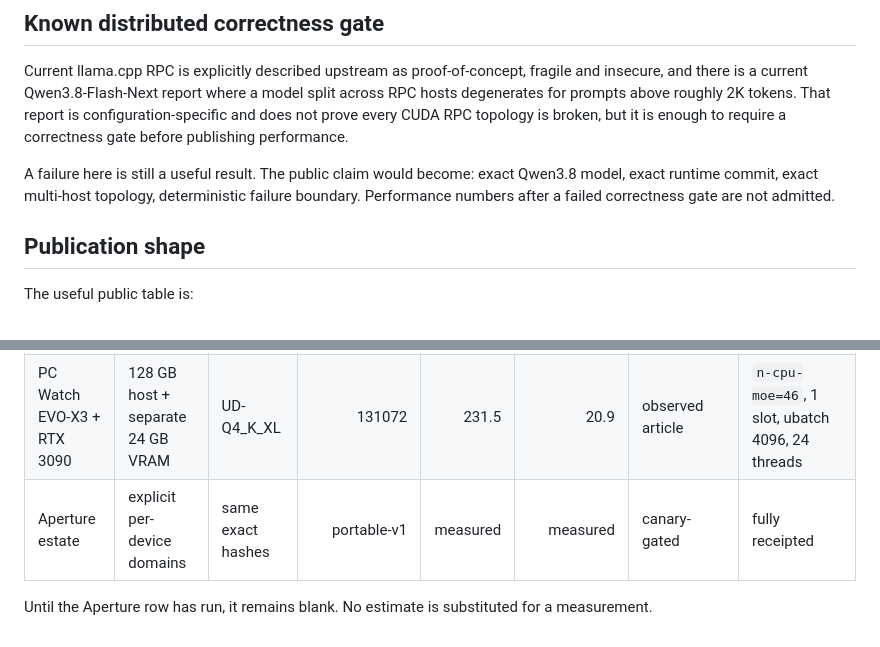
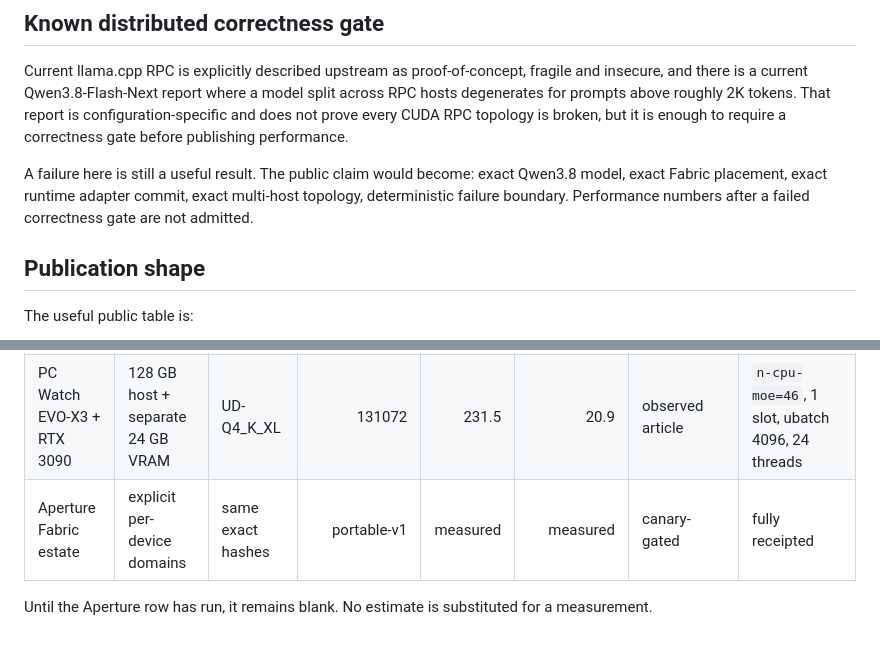
Before and after one commit to BigBirdReturns/aperture, a Markdown page: benchmarks/qwen38-flash-next-ud-q4-k-xl/README.md, 2 parts joined by grey strips. Rendered like a GitHub page.

```diff
--- a/benchmarks/qwen38-flash-next-ud-q4-k-xl/README.md
+++ b/benchmarks/qwen38-flash-next-ud-q4-k-xl/README.md
@@ -55,7 +66,7 @@ The intended experiment is:
 
 Current llama.cpp RPC is explicitly described upstream as proof-of-concept, fragile and insecure, and there is a current Qwen3.8-Flash-Next report where a model split across RPC hosts degenerates for prompts above roughly 2K tokens. That report is configuration-specific and does not prove every CUDA RPC topology is broken, but it is enough to require a correctness gate before publishing performance.
 
-A failure here is still a useful result. The public claim would become: exact Qwen3.8 model, exact runtime commit, exact multi-host topology, deterministic failure boundary. Performance numbers after a failed correctness gate are not admitted.
+A failure here is still a useful result. The public claim would become: exact Qwen3.8 model, exact Fabric placement, exact runtime adapter commit, exact multi-host topology, deterministic failure boundary. Performance numbers after a failed correctness gate are not admitted.
 
 ## Publication shape
 
@@ -65,6 +76,6 @@ The useful public table is:
 | --- | --- | --- | ---: | ---: | ---: | --- | --- |
 | EVO-X5 Pro IFA demo | 192 GB unified | UD-Q4_K_XL | undisclosed | ~344 | double-digit, exact rate undisclosed | observed demo | undisclosed |
 | PC Watch EVO-X3 + RTX 3090 | 128 GB host + separate 24 GB VRAM | UD-Q4_K_XL | 131072 | 231.5 | 20.9 | observed article | `n-cpu-moe=46`, 1 slot, ubatch 4096, 24 threads |
-| Aperture estate | explicit per-device domains | same exact hashes | portable-v1 | measured | measured | canary-gated | fully receipted |
+| Aperture Fabric estate | explicit per-device domains | same exact hashes | portable-v1 | measured | measured | canary-gated | fully receipted |
 
 Until the Aperture row has run, it remains blank. No estimate is substituted for a measurement.
```
Also changed, not shown: other parts of benchmarks/qwen38-flash-next-ud-q4-k-xl/README.md (+37 -26 lines).
